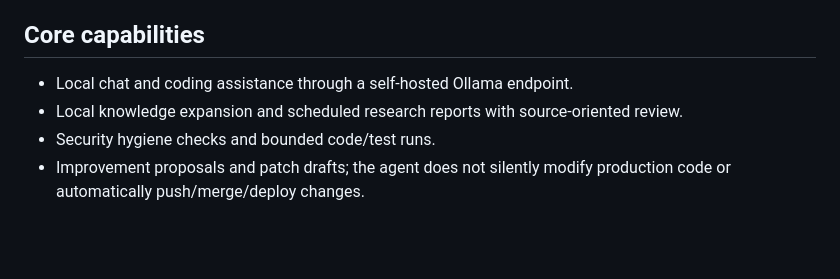
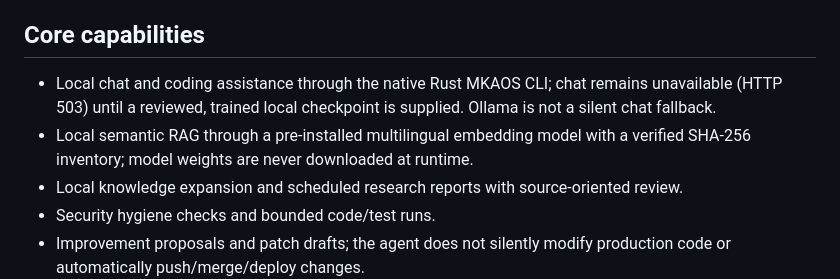
Before and after one commit to Nexora88/sentinel-agent, a Markdown page: README_EN.md, the part around the change. Drawn GitHub-style; blank space fills up the shorter version.

Commit message:
Align English capabilities with native MKAOS and local semantic RAG defaults

```diff
--- a/README_EN.md
+++ b/README_EN.md
@@ -6,7 +6,8 @@ MKAOS is a standalone project and product identity. Technically, the current imp
 
 ## Core capabilities
 
-- Local chat and coding assistance through a self-hosted Ollama endpoint.
+- Local chat and coding assistance through the native Rust MKAOS CLI; chat remains unavailable (HTTP 503) until a reviewed, trained local checkpoint is supplied. Ollama is not a silent chat fallback.
+- Local semantic RAG through a pre-installed multilingual embedding model with a verified SHA-256 inventory; model weights are never downloaded at runtime.
 - Local knowledge expansion and scheduled research reports with source-oriented review.
 - Security hygiene checks and bounded code/test runs.
 - Improvement proposals and patch drafts; the agent does not silently modify production code or automatically push/merge/deploy changes.
```
